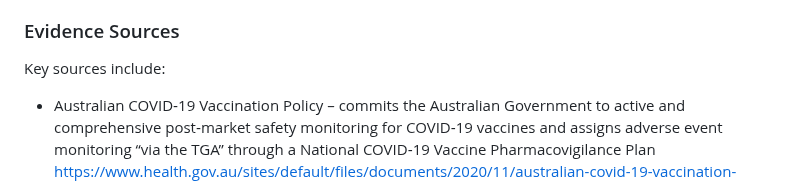
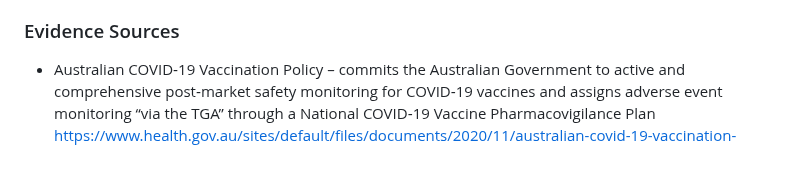
Before and after one commit to paulrekaris/TGA-COVID19-Vaccine-Safety-Monitoring-Audit, a Markdown page: README.md, the part around the change. Rendered like a GitHub page.

```diff
--- a/README.md
+++ b/README.md
@@ -229,9 +229,6 @@ Each of the 20 Plan outputs was evaluated using a four‑tier hierarchy:
 
 ### Evidence Sources
 
-
-Key sources include:
-
 - Australian COVID‑19 Vaccination Policy – commits the Australian Government to active and comprehensive post‑market safety monitoring for COVID‑19 vaccines and assigns adverse event monitoring “via the TGA” through a National COVID‑19 Vaccine Pharmacovigilance Plan
   <https://www.health.gov.au/sites/default/files/documents/2020/11/australian-covid-19-vaccination-policy.docx>
 
```
